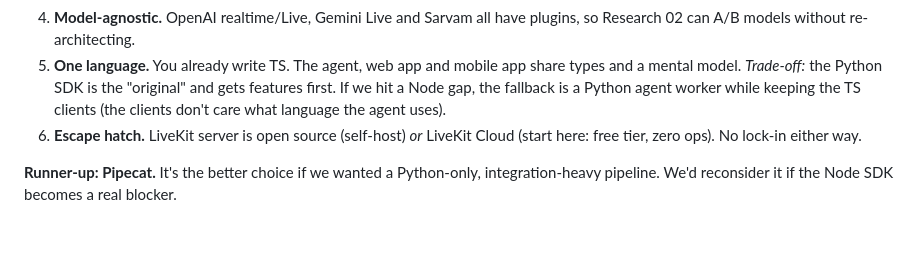
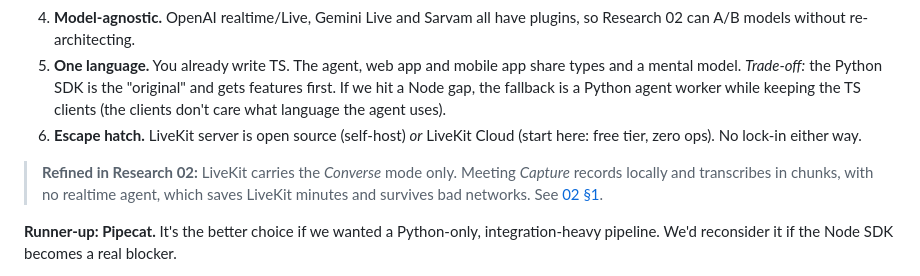
Before and after one commit to Sethumadhavan004/ryu, a Markdown page: docs/research/01-voice-stack.md, the part around the change. GitHub-like rendering; blank space fills up the shorter version.

```diff
--- a/docs/research/01-voice-stack.md
+++ b/docs/research/01-voice-stack.md
@@ -166,6 +166,10 @@ four targets:
 6. **Escape hatch.** LiveKit server is open source (self-host) *or* LiveKit Cloud
    (start here: free tier, zero ops). No lock-in either way.
 
+> **Refined in Research 02:** LiveKit carries the *Converse* mode only. Meeting
+> *Capture* records locally and transcribes in chunks, with no realtime agent, which
+> saves LiveKit minutes and survives bad networks. See [02 §1](./02-models-and-components.md#1-the-key-insight-two-modes-two-pipelines-one-brain).
+
 **Runner-up: Pipecat.** It's the better choice if we wanted a Python-only, integration-heavy
 pipeline. We'd reconsider it if the Node SDK becomes a real blocker.
 
```
Also changed, not shown: docs/research/02-models-and-components.md (added, +279 -0 lines).
